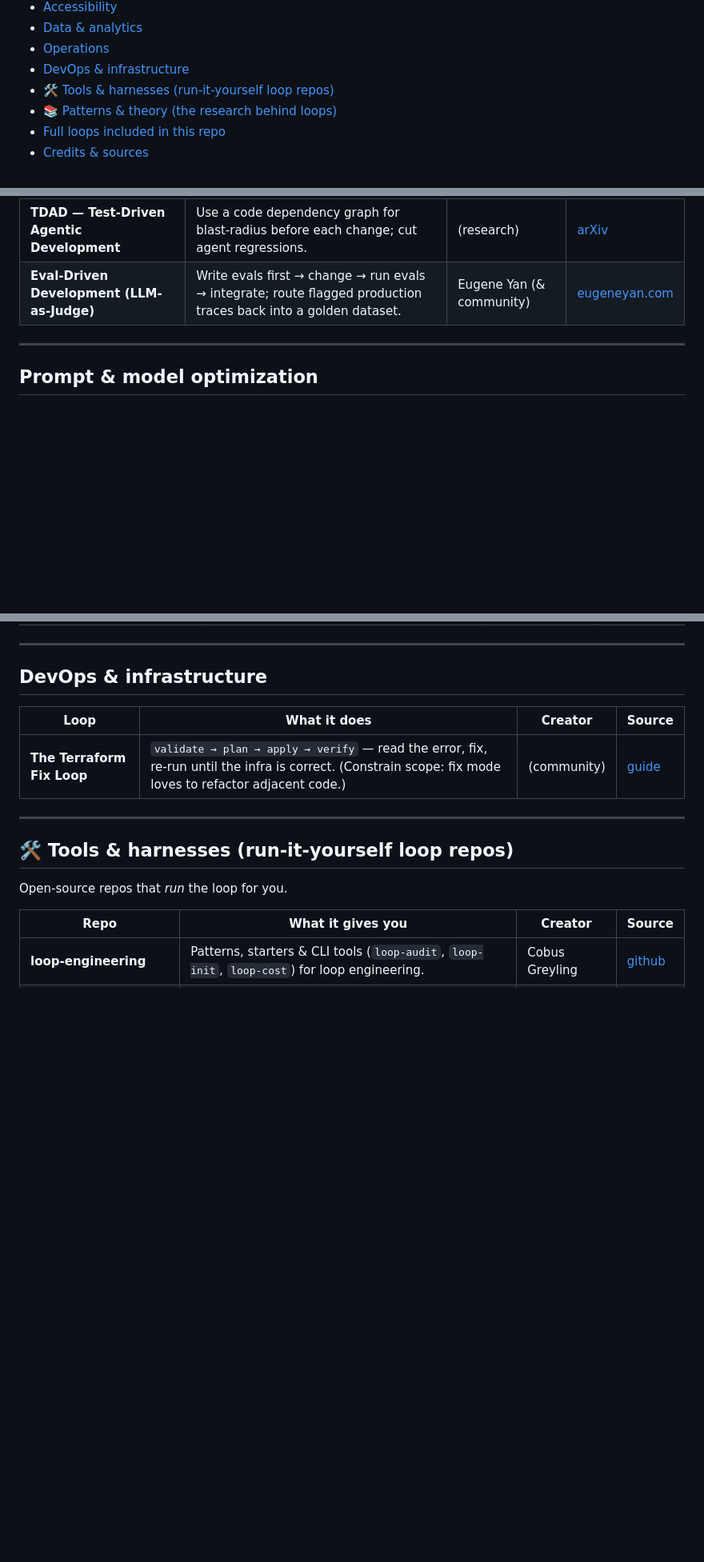
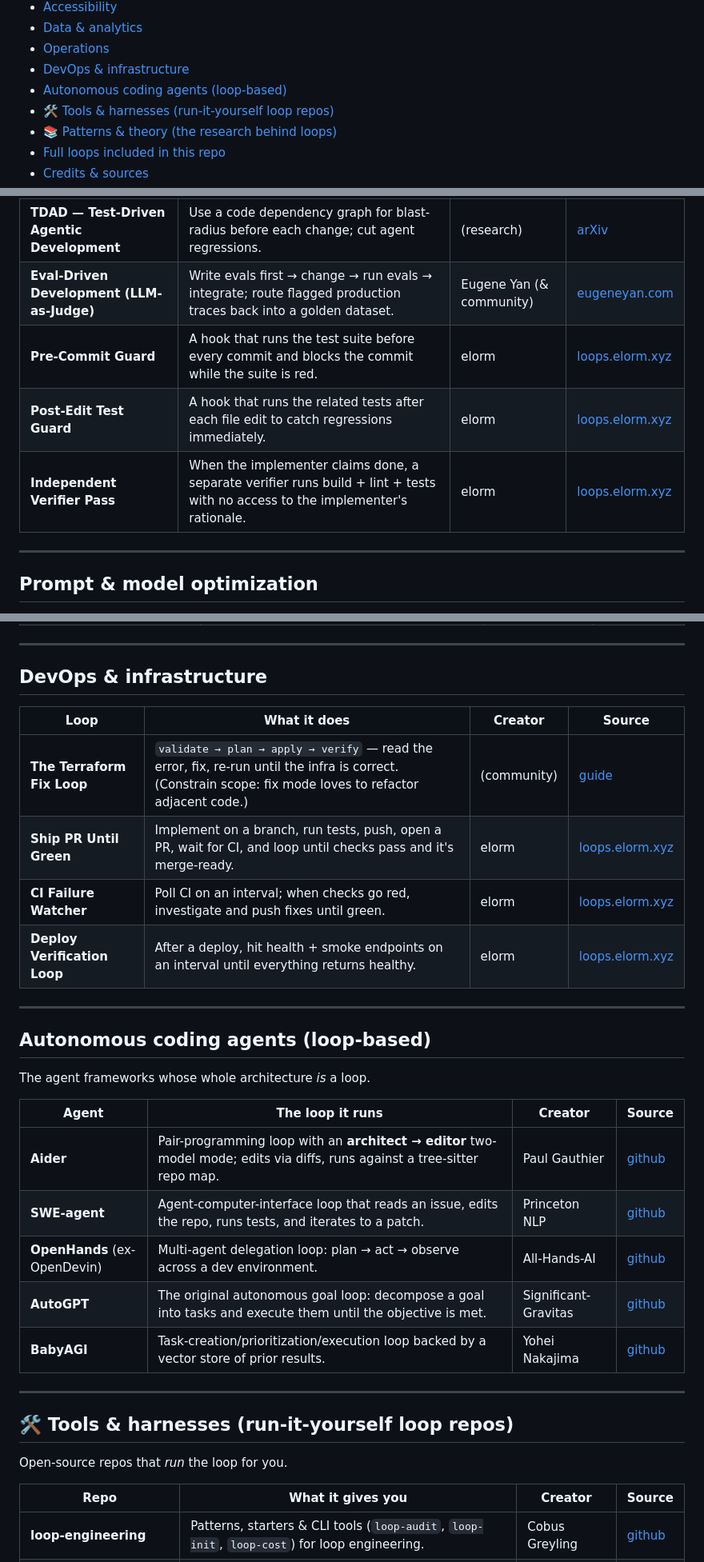
Before and after one commit to keysersoose/loop-library, a Markdown page: README.md, 3 parts joined by grey strips. Shown at 80% size. GitHub-like rendering; blank space fills up the shorter version.

```diff
--- a/README.md
+++ b/README.md
@@ -48,6 +58,7 @@ A good loop specifies five things *(framing credit: [Forward Future Loop Library
 - [Data & analytics](#data--analytics)
 - [Operations](#operations)
 - [DevOps & infrastructure](#devops--infrastructure)
+- [Autonomous coding agents (loop-based)](#autonomous-coding-agents-loop-based)
 - [🛠 Tools & harnesses (run-it-yourself loop repos)](#-tools--harnesses-run-it-yourself-loop-repos)
 - [📚 Patterns & theory (the research behind loops)](#-patterns--theory-the-research-behind-loops)
 - [Full loops included in this repo](#full-loops-included-in-this-repo)
@@ -102,6 +113,9 @@ The patterns that defined loop-driven development.
 | **The Devil's-Advocate Loop** | Argue against your own design — via a critic sub-agent — until it survives. | Anonymous | [Forward Future](https://signals.forwardfuture.ai/loop-library/) |
 | **TDAD — Test-Driven Agentic Development** | Use a code dependency graph for blast-radius before each change; cut agent regressions. | (research) | [arXiv](https://arxiv.org/pdf/2603.17973) |
 | **Eval-Driven Development (LLM-as-Judge)** | Write evals first → change → run evals → integrate; route flagged production traces back into a golden dataset. | Eugene Yan (& community) | [eugeneyan.com](https://eugeneyan.com/writing/eval-process/) |
+| **Pre-Commit Guard** | A hook that runs the test suite before every commit and blocks the commit while the suite is red. | elorm | [loops.elorm.xyz](https://loops.elorm.xyz/) |
+| **Post-Edit Test Guard** | A hook that runs the related tests after each file edit to catch regressions immediately. | elorm | [loops.elorm.xyz](https://loops.elorm.xyz/) |
+| **Independent Verifier Pass** | When the implementer claims done, a separate verifier runs build + lint + tests with no access to the implementer's rationale. | elorm | [loops.elorm.xyz](https://loops.elorm.xyz/) |
 
 ---
 
@@ -194,6 +209,23 @@ Loops that improve the *prompt or model itself* against a metric.
 | Loop | What it does | Creator | Source |
 |------|--------------|---------|--------|
 | **The Terraform Fix Loop** | `validate → plan → apply → verify` — read the error, fix, re-run until the infra is correct. (Constrain scope: fix mode loves to refactor adjacent code.) | (community) | [guide](https://computingforgeeks.com/ai-coding-agents-devops-terraform-ansible-kubernetes/) |
+| **Ship PR Until Green** | Implement on a branch, run tests, push, open a PR, wait for CI, and loop until checks pass and it's merge-ready. | elorm | [loops.elorm.xyz](https://loops.elorm.xyz/) |
+| **CI Failure Watcher** | Poll CI on an interval; when checks go red, investigate and push fixes until green. | elorm | [loops.elorm.xyz](https://loops.elorm.xyz/) |
+| **Deploy Verification Loop** | After a deploy, hit health + smoke endpoints on an interval until everything returns healthy. | elorm | [loops.elorm.xyz](https://loops.elorm.xyz/) |
+
+---
+
+## Autonomous coding agents (loop-based)
+
+The agent frameworks whose whole architecture *is* a loop.
+
+| Agent | The loop it runs | Creator | Source |
+|-------|------------------|---------|--------|
+| **Aider** | Pair-programming loop with an **architect → editor** two-model mode; edits via diffs, runs against a tree-sitter repo map. | Paul Gauthier | [github](https://github.com/Aider-AI/aider) |
+| **SWE-agent** | Agent-computer-interface loop that reads an issue, edits the repo, runs tests, and iterates to a patch. | Princeton NLP | [github](https://github.com/princeton-nlp/SWE-agent) |
+| **OpenHands** (ex-OpenDevin) | Multi-agent delegation loop: plan → act → observe across a dev environment. | All-Hands-AI | [github](https://github.com/All-Hands-AI/OpenHands) |
+| **AutoGPT** | The original autonomous goal loop: decompose a goal into tasks and execute them until the objective is met. | Significant-Gravitas | [github](https://github.com/Significant-Gravitas/AutoGPT) |
+| **BabyAGI** | Task-creation/prioritization/execution loop backed by a vector store of prior results. | Yohei Nakajima | [github](https://github.com/yoheinakajima/babyagi) |
 
 ---
 
```
Also changed, not shown: other parts of README.md (+13 -1 lines).
